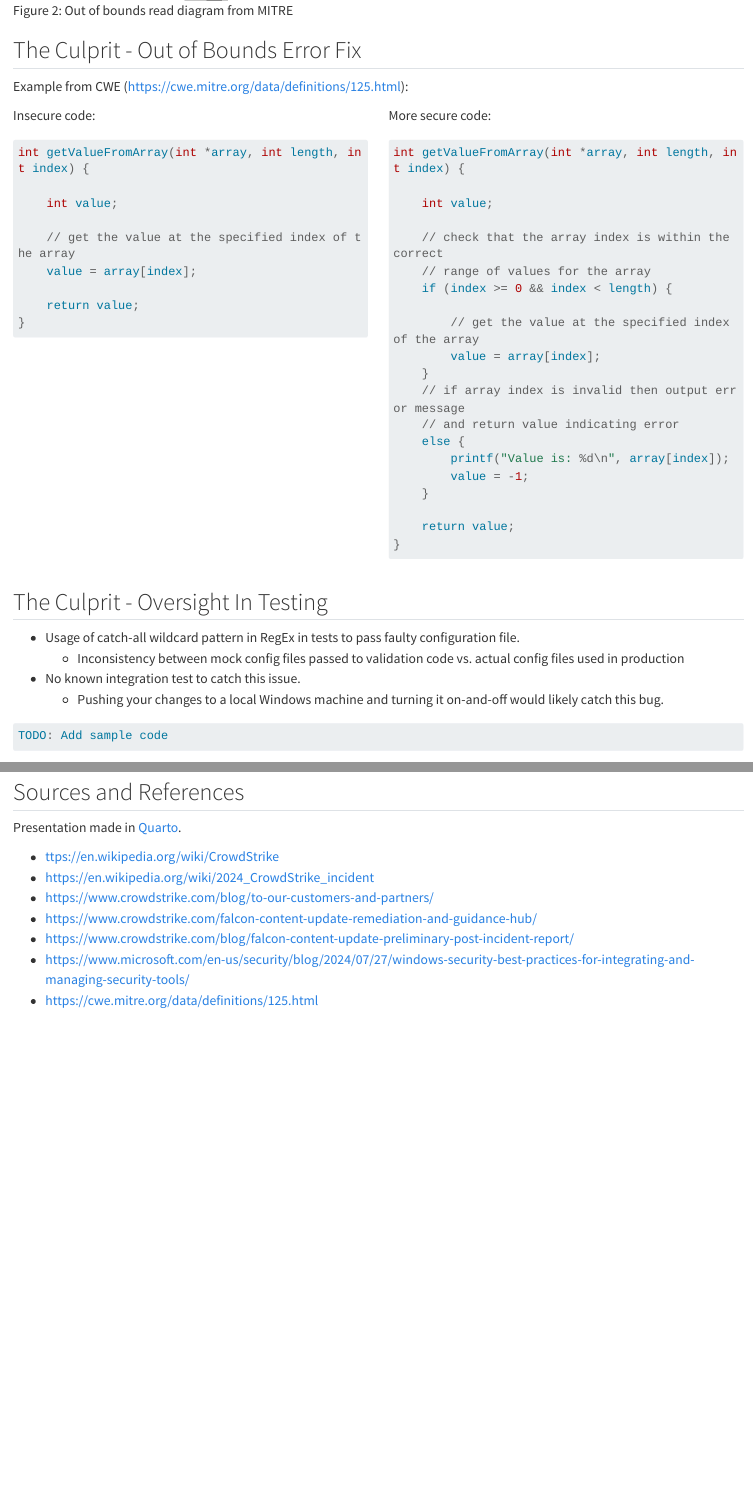
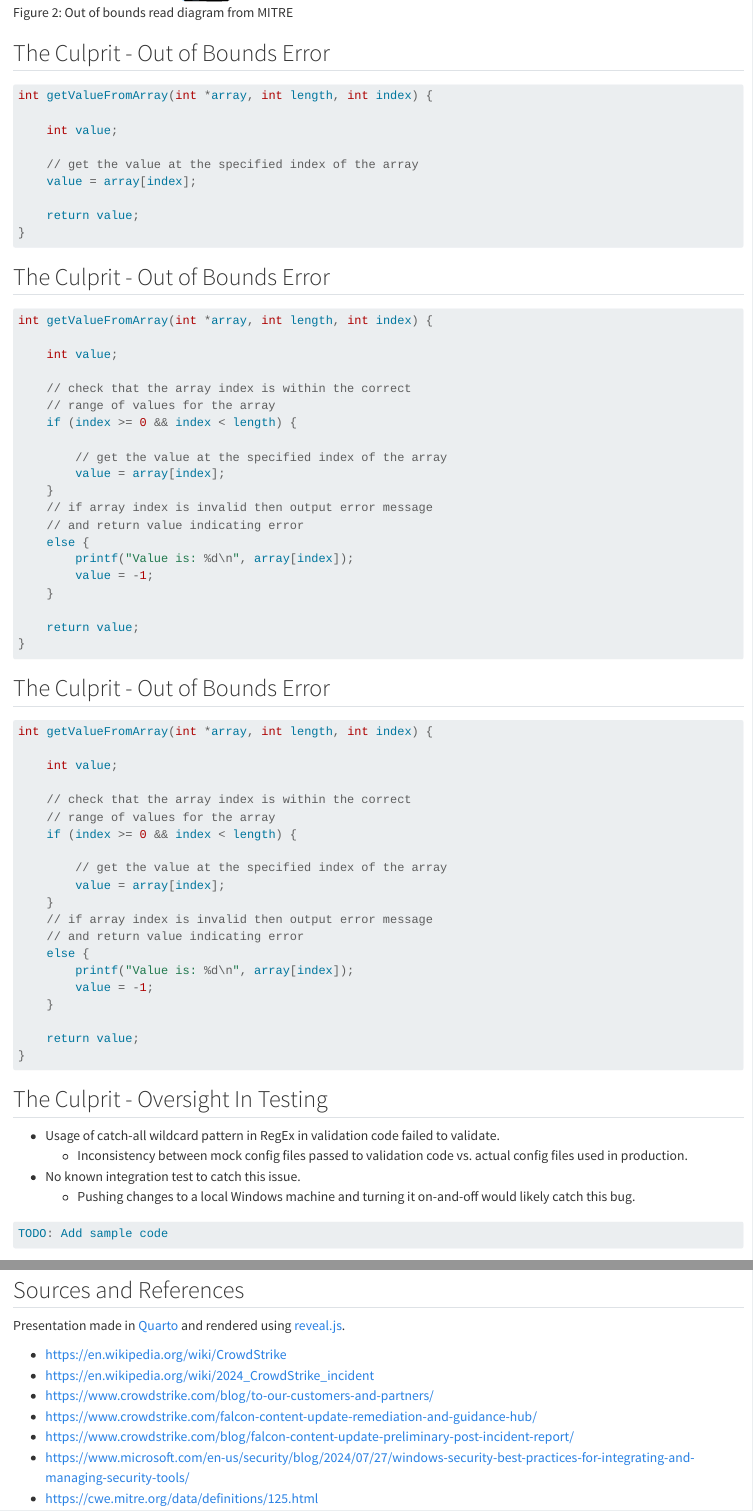
Before and after one commit to thomasphung/crowdstrike-presentation, a Quarto document (index.qmd): the page in a window 1100 px wide, from 3020 px down before the commit and from 3510 px down after it, so that both start at the same text, and a second part further down, joined at a grey line. Rendered offline with R 4.5, knitr and Pandoc in place of Quarto, with nearby package versions; long lines of code are wrapped.

Commit message:
feat: clean up content for readability

````diff
--- a/index.qmd
+++ b/index.qmd
@@ -117,14 +119,8 @@ This error was not flagged by their automated unit testing and integration tests
 This faulty update caused a classic out of bounds error where somewhere in their software, they were hard-coding access to a 21st element that was missing from a config file. In other words, they were asking for information that doesn't exist and they didn't properly handle that error. As a last resort, Windows gives you the blue screen.
 :::
 
-## The Culprit - Out of Bounds Error Fix {.smaller}
+## The Culprit - Out of Bounds Error
 
-Example from CWE ([https://cwe.mitre.org/data/definitions/125.html](https://cwe.mitre.org/data/definitions/125.html)):
-
-:::: {.columns}
-
-::: {.column width="50%"}
-Insecure code:
 ```C
 int getValueFromArray(int *array, int length, int index) {
 
@@ -142,4 +143,5 @@ int getValueFromArray(int *array, int length, int index) {
-More secure code:
+## The Culprit - Out of Bounds Error
+
 ```C
 int getValueFromArray(int *array, int length, int index) {
 
@@ -165,2 +171,24 @@ int getValueFromArray(int *array, int length, int index) {
 :::
 
+## The Culprit - Out of Bounds Error
+
+```{.c code-line-numbers="7-11"}
+int getValueFromArray(int *array, int length, int index) {
+
+    int value;
+
+    // check that the array index is within the correct
+    // range of values for the array
+    if (index >= 0 && index < length) {
+
+        // get the value at the specified index of the array
+        value = array[index];
+    }
+    // if array index is invalid then output error message
+    // and return value indicating error
+    else {
+        printf("Value is: %d\n", array[index]);
+        value = -1;
+    }
+
+    return value;
@@ -173,10 +202,10 @@ Sample solution from Common Weakness Enumeration, written in C language. For som
 
 ## The Culprit - Oversight In Testing {.smaller}
 
-- Usage of catch-all wildcard pattern in RegEx in tests to pass faulty configuration file.
-    - Inconsistency between mock config files passed to validation code vs. actual config files used in production
+- Usage of catch-all wildcard pattern in RegEx in validation code failed to validate.
+    - Inconsistency between mock config files passed to validation code vs. actual config files used in production.
 - No known integration test to catch this issue.
-    - Pushing your changes to a local Windows machine and turning it on-and-off would likely catch this bug.
+    - Pushing changes to a local Windows machine and turning it on-and-off would likely catch this bug.
 
 ```C
 TODO: Add sample code
@@ -264,2 +301 @@ Presentation made in [Quarto](https://quarto.org/).
 
-- [ttps://en.wikipedia.org/wiki/CrowdStrike](https://en.wikipedia.org/wiki/CrowdStrike)
@@ -266,3 +306,7 @@ Presentation made in [Quarto](https://quarto.org/).
+## Sources and References {.smaller}
+Presentation made in [Quarto](https://quarto.org/) and rendered using [reveal.js](https://github.com/hakimel/reveal.js).
+
+- [https://en.wikipedia.org/wiki/CrowdStrike](https://en.wikipedia.org/wiki/CrowdStrike)
 - [https://en.wikipedia.org/wiki/2024_CrowdStrike_incident](https://en.wikipedia.org/wiki/2024_CrowdStrike_incident)
 - [https://www.crowdstrike.com/blog/to-our-customers-and-partners/](https://www.crowdstrike.com/blog/to-our-customers-and-partners/)
 - [https://www.crowdstrike.com/falcon-content-update-remediation-and-guidance-hub/](https://www.crowdstrike.com/falcon-content-update-remediation-and-guidance-hub/)
````
Also changed, not shown: index.qmd (56 more changed lines).
